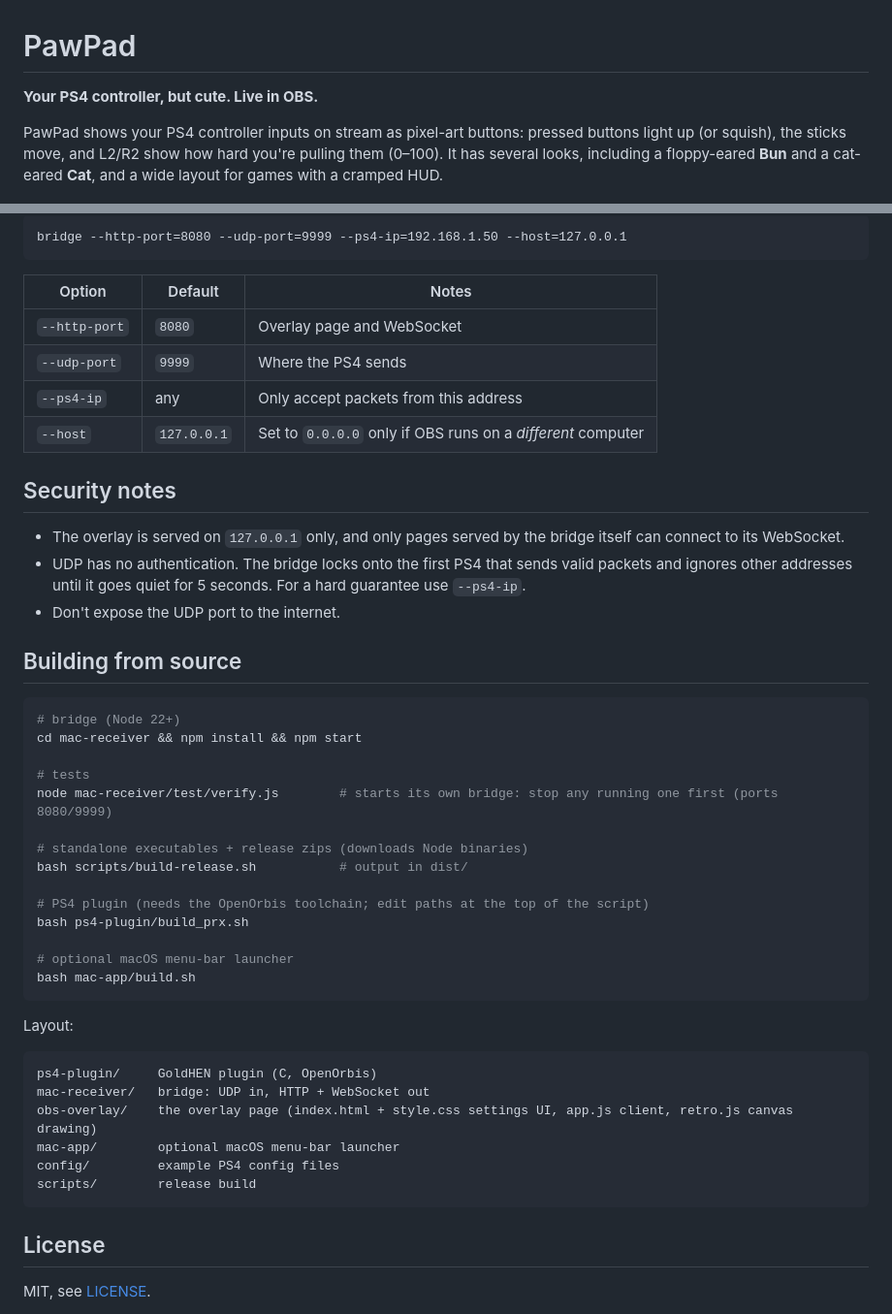
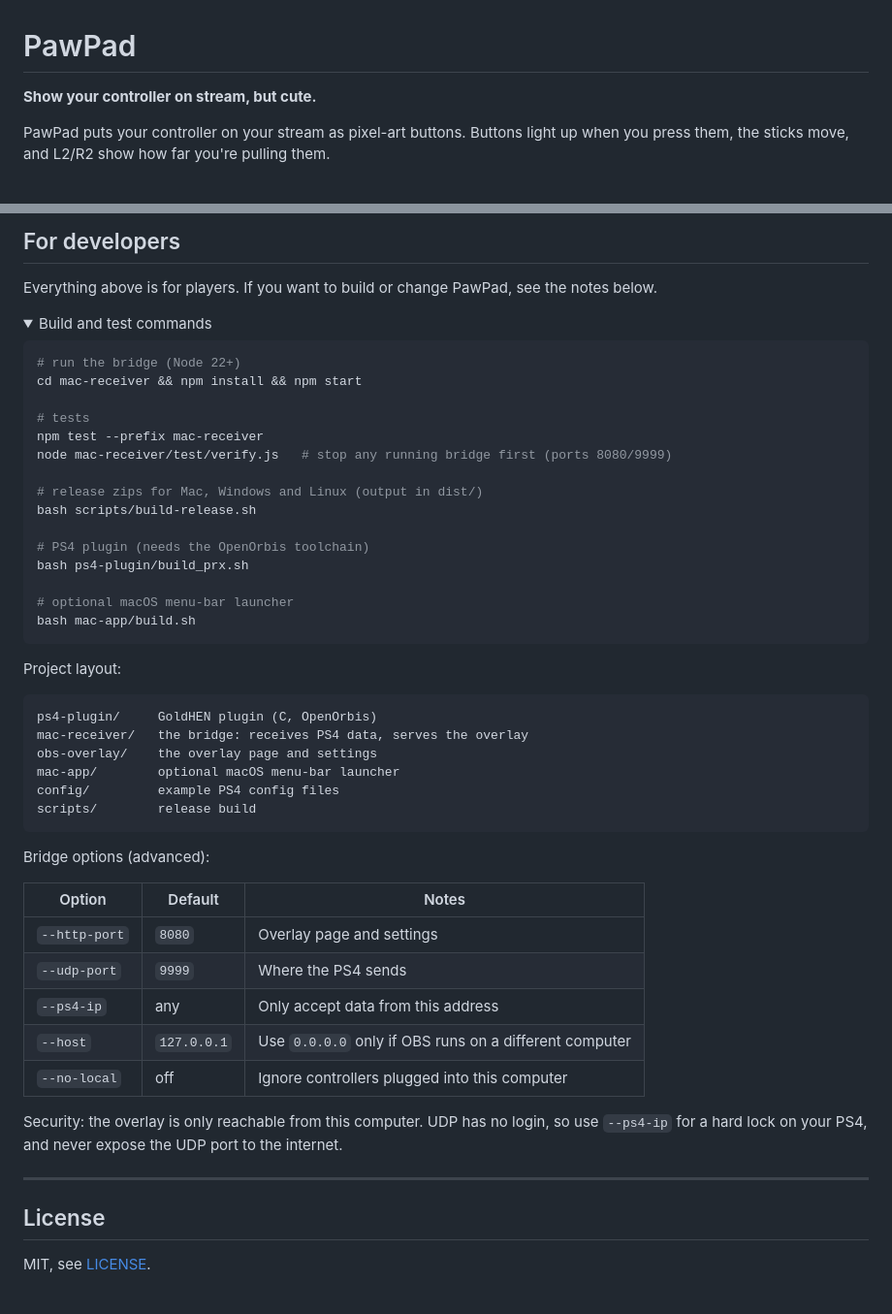
Before and after one commit to MrBunUniverse/PawPad, a Markdown page: README.md, 2 parts joined by grey strips. Shown: that part at 97% size. Rendered like a GitHub page; folded sections open.

````diff
--- a/README.md
+++ b/README.md
@@ -1,8 +1,8 @@
 # PawPad
 
-**Your PS4 controller, but cute. Live in OBS.**
+**Show your controller on stream, but cute.**
 
-PawPad shows your PS4 controller inputs on stream as pixel-art buttons: pressed buttons light up (or squish), the sticks move, and L2/R2 show how hard you're pulling them (0–100). It has several looks, including a floppy-eared **Bun** and a cat-eared **Cat**, and a wide layout for games with a cramped HUD.
+PawPad puts your controller on your stream as pixel-art buttons. Buttons light up when you press them, the sticks move, and L2/R2 show how far you're pulling them.
 
 ![PawPad: your PS4 controller, but cute. Shown in the Classic, Bun and Cat looks.](docs/looks.png)
 
@@ -133,50 +143,55 @@ The badge in the top-left of the settings page tells you where it's stuck:
 
-```
-bridge --http-port=8080 --udp-port=9999 --ps4-ip=192.168.1.50 --host=127.0.0.1
-```
+## For developers
 
-| Option | Default | Notes |
-|---|---|---|
-| `--http-port` | `8080` | Overlay page and WebSocket |
-| `--udp-port` | `9999` | Where the PS4 sends |
-| `--ps4-ip` | any | Only accept packets from this address |
-| `--host` | `127.0.0.1` | Set to `0.0.0.0` only if OBS runs on a *different* computer |
+Everything above is for players. If you want to build or change PawPad, see the notes below.
 
-## Security notes
-
-- The overlay is served on `127.0.0.1` only, and only pages served by the bridge itself can connect to its WebSocket.
-- UDP has no authentication. The bridge locks onto the first PS4 that sends valid packets and ignores other addresses until it goes quiet for 5 seconds. For a hard guarantee use `--ps4-ip`.
-- Don't expose the UDP port to the internet.
-
-## Building from source
+<details>
+<summary>Build and test commands</summary>
 
 ```bash
-# bridge (Node 22+)
+# run the bridge (Node 22+)
 cd mac-receiver && npm install && npm start
 
 # tests
-node mac-receiver/test/verify.js        # starts its own bridge: stop any running one first (ports 8080/9999)
+npm test --prefix mac-receiver
+node mac-receiver/test/verify.js   # stop any running bridge first (ports 8080/9999)
 
-# standalone executables + release zips (downloads Node binaries)
-bash scripts/build-release.sh           # output in dist/
+# release zips for Mac, Windows and Linux (output in dist/)
+bash scripts/build-release.sh
 
-# PS4 plugin (needs the OpenOrbis toolchain; edit paths at the top of the script)
+# PS4 plugin (needs the OpenOrbis toolchain)
 bash ps4-plugin/build_prx.sh
 
 # optional macOS menu-bar launcher
 bash mac-app/build.sh
 ```
 
-Layout:
+Project layout:
 
 ```
 ps4-plugin/     GoldHEN plugin (C, OpenOrbis)
-mac-receiver/   bridge: UDP in, HTTP + WebSocket out
-obs-overlay/    the overlay page (index.html + style.css settings UI, app.js client, retro.js canvas drawing)
+mac-receiver/   the bridge: receives PS4 data, serves the overlay
+obs-overlay/    the overlay page and settings
 mac-app/        optional macOS menu-bar launcher
 config/         example PS4 config files
 scripts/        release build
 ```
+
+Bridge options (advanced):
+
+| Option | Default | Notes |
+|---|---|---|
+| `--http-port` | `8080` | Overlay page and settings |
+| `--udp-port` | `9999` | Where the PS4 sends |
+| `--ps4-ip` | any | Only accept data from this address |
+| `--host` | `127.0.0.1` | Use `0.0.0.0` only if OBS runs on a different computer |
+| `--no-local` | off | Ignore controllers plugged into this computer |
+
+Security: the overlay is only reachable from this computer. UDP has no login, so use `--ps4-ip` for a hard lock on your PS4, and never expose the UDP port to the internet.
+
+</details>
+
+---
 
 ## License
 
````
Also changed, not shown: other parts of README.md (+84 -74 lines), docs/xbox.png (added), 11 other files.
